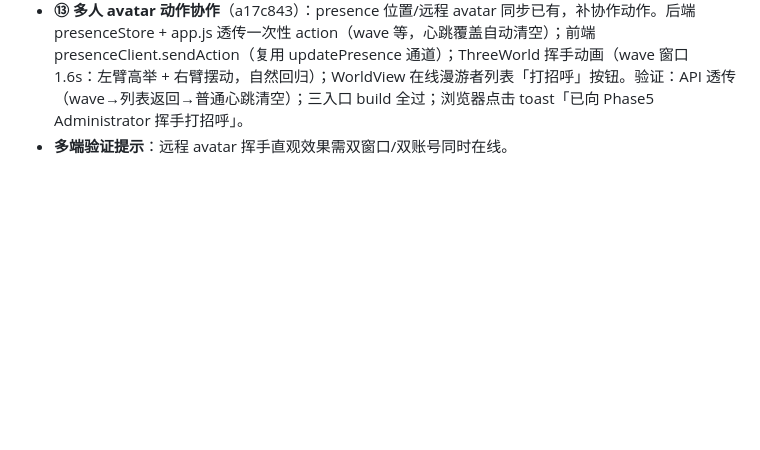
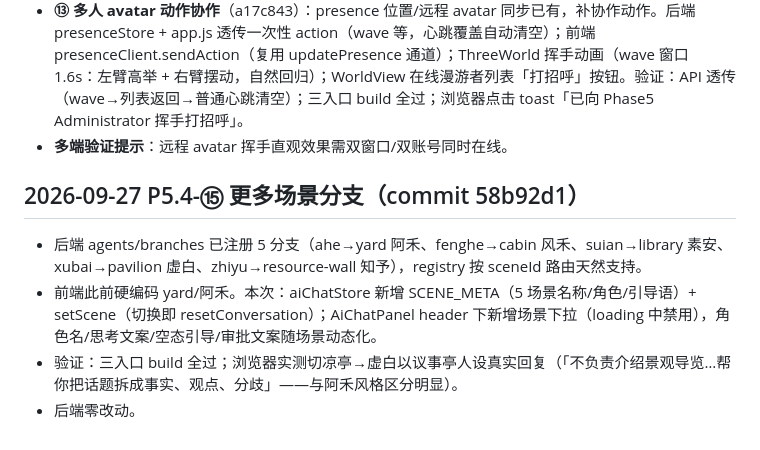
Before and after one commit to YCKIN777/virtual-utopia, a Markdown page: memory-log.md, the part around the change. GitHub-like rendering; blank space fills up the shorter version.

Commit message:
docs: P5.4-15 场景分支闭环后更新 memory 三件套

```diff
--- a/memory-log.md
+++ b/memory-log.md
@@ -1628,3 +1628,8 @@ ode scripts/start-all.mjs stop|status。**关键坑：detached 子进程必须 c
 - **⑭ 长记忆体验修复**（6af59cf）：实测发现记忆从未被召回（模型明说无记录）。双根因：① extractor 期望 llmClient.completeJson、实际 modelClient 接口是 createStructuredResponse，且 memoryGateway 从未传 llmClient（一直走窄启发式，漏抓「我每天早上六点晨跑」语料）→ user_memory 0 产出；② database.mjs defaultDbPath 多退一层，记忆库落在 H:\BP2\data 而非 backend\data。修复：extractor 兼容双接口 + LLM 失败回退启发式 + 启发式扩展（我每天/常常/习惯/也喜欢）+ createConfiguredMemoryGateway 接收 modelClient（server.js 与图共享）+ 路径归位（旧库已迁移，162 条消息保留）。验证：memory 专项 6/6；verify-long-memory.mjs 注入偏好→新会话召回（晨跑+咖啡）→重启 scene 后仍召回。新增 backend/scripts/verify-long-memory.mjs。
 - **⑬ 多人 avatar 动作协作**（a17c843）：presence 位置/远程 avatar 同步已有，补协作动作。后端 presenceStore + app.js 透传一次性 action（wave 等，心跳覆盖自动清空）；前端 presenceClient.sendAction（复用 updatePresence 通道）；ThreeWorld 挥手动画（wave 窗口 1.6s：左臂高举 + 右臂摆动，自然回归）；WorldView 在线漫游者列表「打招呼」按钮。验证：API 透传（wave→列表返回→普通心跳清空）；三入口 build 全过；浏览器点击 toast「已向 Phase5 Administrator 挥手打招呼」。
 - **多端验证提示**：远程 avatar 挥手直观效果需双窗口/双账号同时在线。
+## 2026-09-27 P5.4-⑮ 更多场景分支（commit 58b92d1）
+- 后端 agents/branches 已注册 5 分支（ahe→yard 阿禾、fenghe→cabin 风禾、suian→library 素安、xubai→pavilion 虚白、zhiyu→resource-wall 知予），registry 按 sceneId 路由天然支持。
+- 前端此前硬编码 yard/阿禾。本次：aiChatStore 新增 SCENE_META（5 场景名称/角色/引导语）+ setScene（切换即 resetConversation）；AiChatPanel header 下新增场景下拉（loading 中禁用），角色名/思考文案/空态引导/审批文案随场景动态化。
+- 验证：三入口 build 全过；浏览器实测切凉亭→虚白以议事亭人设真实回复（「不负责介绍景观导览…帮你把话题拆成事实、观点、分歧」——与阿禾风格区分明显）。
+- 后端零改动。
```
Also changed, not shown: memory-core.md (+1 -1 lines), memory-modules.md (+3 -0 lines).
